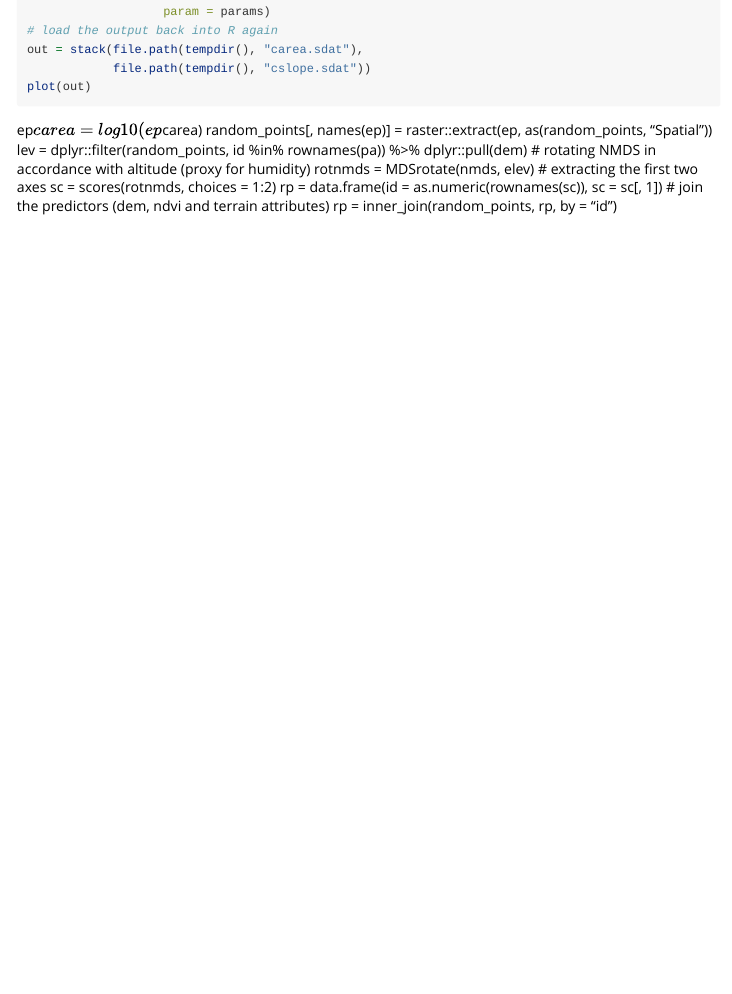
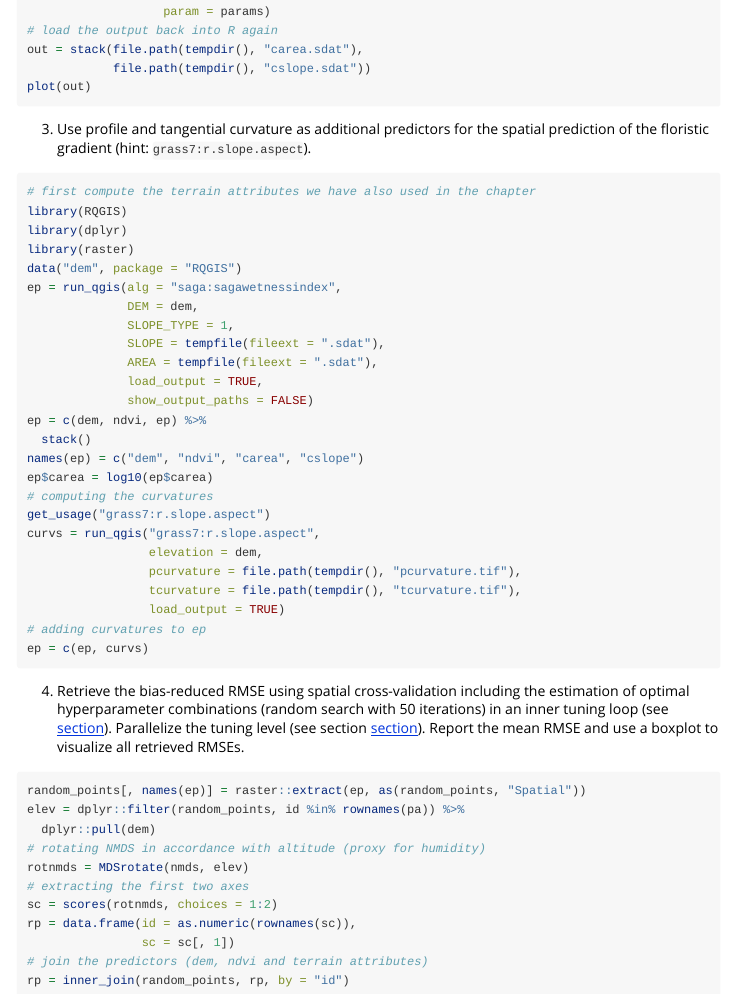
Before and after one commit to geocompx/geocompkg, an R Markdown document (vignettes/solutions14.Rmd): the page in a window 1100 px wide, from 1590 px down. Rendered offline with R 4.5, knitr and Pandoc, with nearby package versions; some code elsewhere in the file could not run offline.

Commit message:
computing the curvatures

````diff
--- a/vignettes/solutions14.Rmd
+++ b/vignettes/solutions14.Rmd
@@ -79,27 +79,13 @@ out = stack(file.path(tempdir(), "carea.sdat"),
 plot(out)
 ```
 
-
-
-
-ep$carea = log10(ep$carea)
-random_points[, names(ep)] = raster::extract(ep, as(random_points, "Spatial"))
-lev = dplyr::filter(random_points, id %in% rownames(pa)) %>%
-  dplyr::pull(dem)
-# rotating NMDS in accordance with altitude (proxy for humidity)
-rotnmds = MDSrotate(nmds, elev)
-# extracting the first two axes
-sc = scores(rotnmds, choices = 1:2)
-rp = data.frame(id = as.numeric(rownames(sc)),
-                sc = sc[, 1])
-# join the predictors (dem, ndvi and terrain attributes)
-rp = inner_join(random_points, rp, by = "id")
-
 3. Use profile and tangential curvature as additional predictors for the spatial prediction of the floristic gradient (hint: `grass7:r.slope.aspect`).
 
 ```{r, eval=FALSE}
 # first compute the terrain attributes we have also used in the chapter
 library(RQGIS)
+library(dplyr)
+library(raster)
 data("dem", package = "RQGIS")
 ep = run_qgis(alg = "saga:sagawetnessindex",
               DEM = dem,
@@ -111,8 +97,32 @@ ep = run_qgis(alg = "saga:sagawetnessindex",
 ep = c(dem, ndvi, ep) %>%
   stack()
 names(ep) = c("dem", "ndvi", "carea", "cslope")
+ep$carea = log10(ep$carea)
+# computing the curvatures
+get_usage("grass7:r.slope.aspect")
+curvs = run_qgis("grass7:r.slope.aspect",
+                 elevation = dem,
+                 pcurvature = file.path(tempdir(), "pcurvature.tif"),
+                 tcurvature = file.path(tempdir(), "tcurvature.tif"),
+                 load_output = TRUE)
+# adding curvatures to ep
+ep = c(ep, curvs)
 ```
 
 4. Retrieve the bias-reduced RMSE using spatial cross-validation including the estimation of optimal hyperparameter combinations (random search with 50 iterations) in an inner tuning loop (see [section](https://geocompr.robinlovelace.net/spatial-cv.html#svm)).
 Parallelize the tuning level (see section [section](https://geocompr.robinlovelace.net/spatial-cv.html#svm)).
 Report the mean RMSE and use a boxplot to visualize all retrieved RMSEs.
+
+```{r, eval=FALSE}
+random_points[, names(ep)] = raster::extract(ep, as(random_points, "Spatial"))
+elev = dplyr::filter(random_points, id %in% rownames(pa)) %>%
+  dplyr::pull(dem)
+# rotating NMDS in accordance with altitude (proxy for humidity)
+rotnmds = MDSrotate(nmds, elev)
+# extracting the first two axes
+sc = scores(rotnmds, choices = 1:2)
+rp = data.frame(id = as.numeric(rownames(sc)),
+                sc = sc[, 1])
+# join the predictors (dem, ndvi and terrain attributes)
+rp = inner_join(random_points, rp, by = "id")
+```
````
